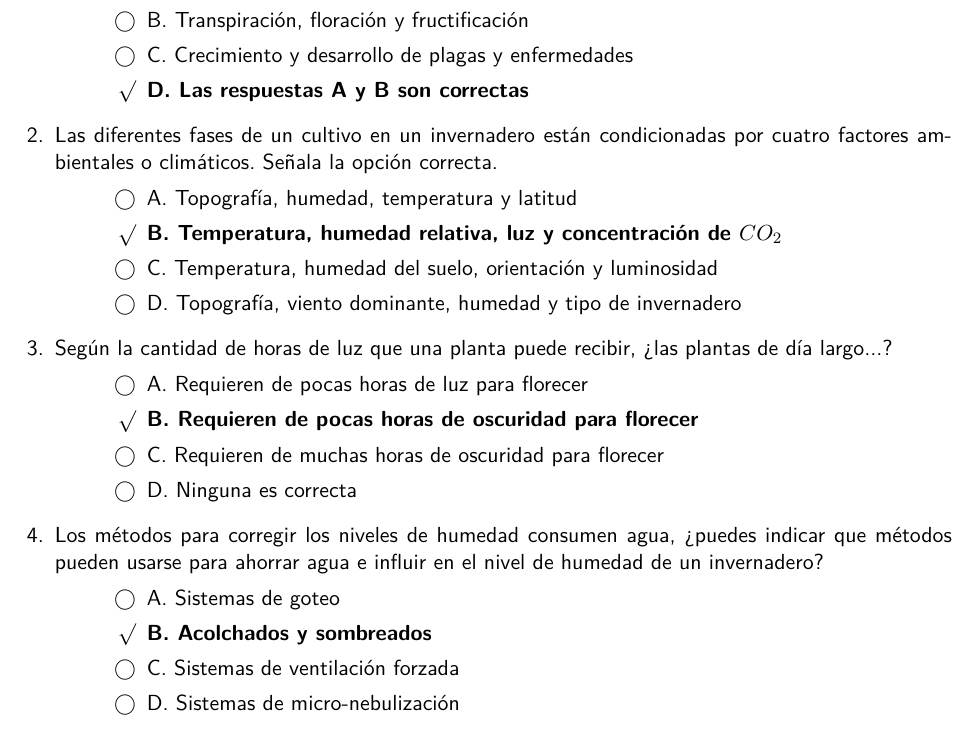
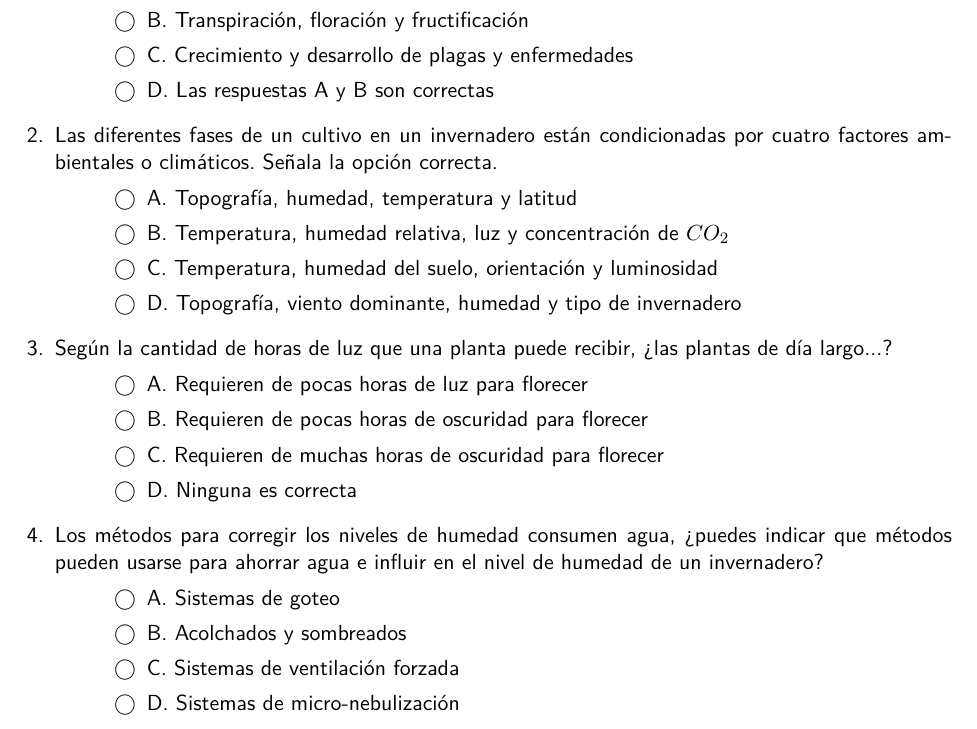
Before and after one commit to kroatoan-om/org-vivero, a LaTeX problem sheet (raw_tex/agau0110/mf0526/exams_pnivel/0526_final.tex): part of page 1 of 5, cut so that both start at the same text. Compiled offline with pdfLaTeX.

Commit message:
exam edit

```diff
--- a/raw_tex/agau0110/mf0526/exams_pnivel/0526_final.tex
+++ b/raw_tex/agau0110/mf0526/exams_pnivel/0526_final.tex
@@ -1,4 +1,4 @@
-\documentclass[answers,11pt]{exam}
+\documentclass[11pt]{exam}
 \usepackage[spanish]{babel}
 \usepackage[utf8]{inputenx}
 \usepackage{fontenc}
```
Also changed, not shown: raw_tex/agau0110/m0526/0526_final_molina.pdf (added), raw_tex/agau0110/mf0526/0526_final_molina.pdf (added), raw_tex/agau0110/mf0526/exams_pnivel/0526_final.pdf, raw_tex/agau0110/mf0526/exams_pnivel/0526_final_respuestas.pdf (added), raw_tex/agau0110/mf1480/mf1480_molina.pdf (added), raw_tex/agau0110/mf1481/mf1481_molina.pdf (added), raw_tex/mf0526_molina_frente.pdf (added), raw_tex/mf1480_molina_frente.pdf (added), raw_tex/mf1481_molina_frente.pdf (added).
